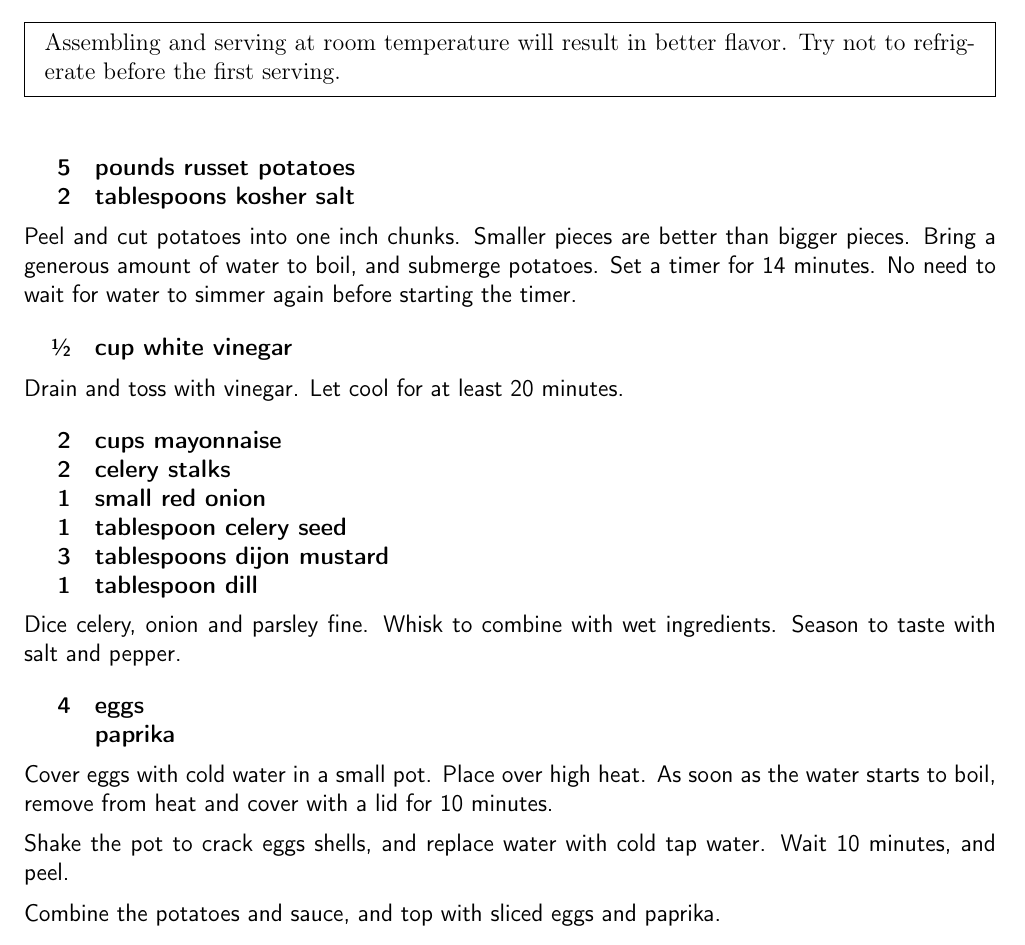
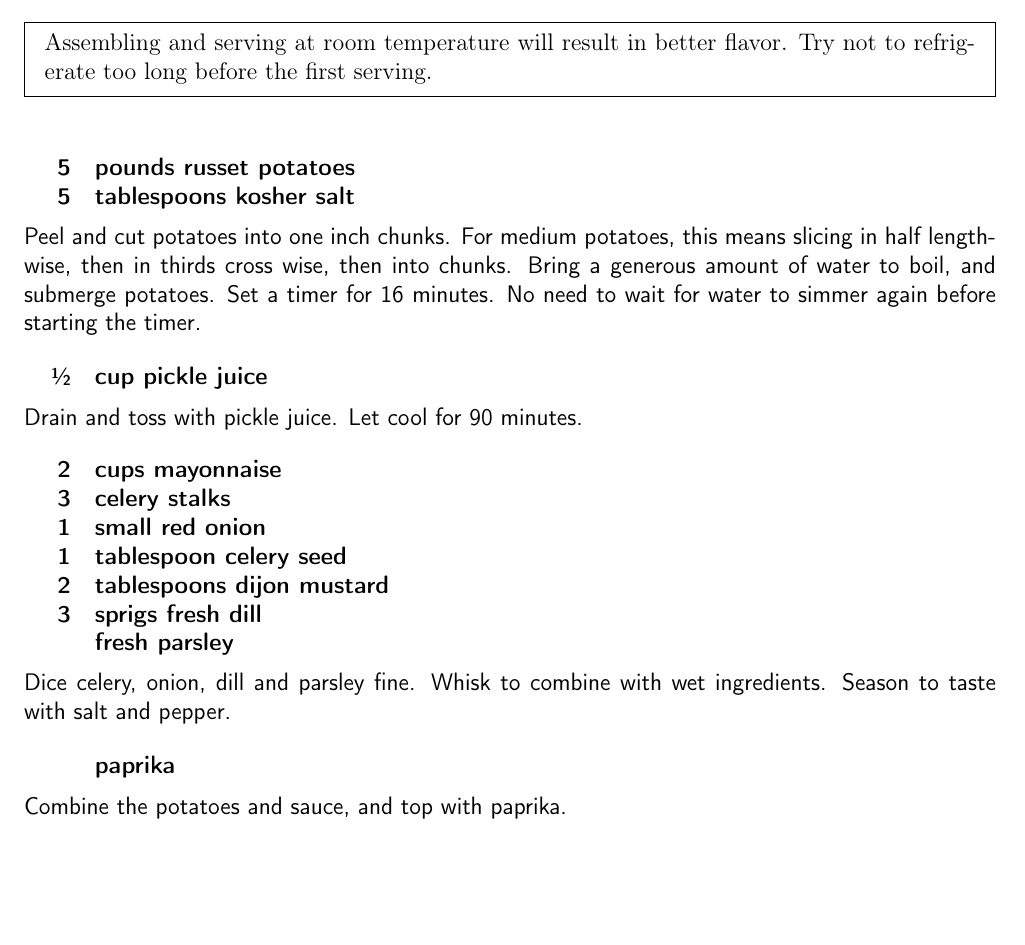
Before and after one commit to chase-seibert/cookbook, a LaTeX thesis (Cookbook.tex, which reads potatosalad.tex): part of page 7 of 49, cut so that both start at the same text, the shorter picture padded with empty space. Compiled offline with pdfLaTeX.

Commit message:
Updated potato salad

```diff
--- a/potatosalad.tex
+++ b/potatosalad.tex
@@ -3,45 +3,40 @@
 
 \pre{
     Assembling and serving at room temperature will result in better flavor. Try
-    not to refrigerate before the first serving.
+    not to refrigerate too long before the first serving.
 }
 
 \ingredients{
     5 & pounds russet potatoes \\
-    2 & tablespoons kosher salt \\
+    5 & tablespoons kosher salt \\
 }
 
-Peel and cut potatoes into one inch chunks.
-Smaller pieces are better than bigger pieces.
-Bring a generous amount of water to boil, and submerge potatoes. Set a timer for 14 minutes. No need to wait for water to simmer again before starting the timer.
+Peel and cut potatoes into one inch chunks. For medium potatoes, this means slicing in half length-wise, then in thirds cross wise, then into chunks.
+Bring a generous amount of water to boil, and submerge potatoes. Set a timer for 16 minutes. No need to wait for water to simmer again before starting the timer.
 
 \ingredients{
-    \sfrac{1}{2} & cup white vinegar \\
+    \sfrac{1}{2} & cup pickle juice \\
 }
 
-Drain and toss with vinegar. Let cool for at least 20 minutes.
+Drain and toss with pickle juice. Let cool for 90 minutes.
 
 \ingredients{
                 2 & cups mayonnaise \\
-                2 & celery stalks \\
+                3 & celery stalks \\
                 1 & small red onion \\
                 1 & tablespoon celery seed \\
-                3 & tablespoons dijon mustard \\
-                1 & tablespoon dill \\
+                2 & tablespoons dijon mustard \\
+                3 & sprigs fresh dill \\
+                  & fresh parsley \\
 }
 
-Dice celery, onion and parsley fine. Whisk to combine with wet ingredients.
+Dice celery, onion, dill and parsley fine. Whisk to combine with wet ingredients.
 Season to taste with salt and pepper.
 
 \ingredients{
-    4 & eggs \\
       & paprika \\
 }
 
-Cover eggs with cold water in a small pot. Place over high heat. As soon as the water starts to boil, remove from heat and cover with a lid for 10 minutes.
-
-Shake the pot to crack eggs shells, and replace water with cold tap water. Wait 10 minutes, and peel.
-
-Combine the potatoes and sauce, and top with sliced eggs and paprika.
+Combine the potatoes and sauce, and top with paprika.
 
 \end{recipe}
```
